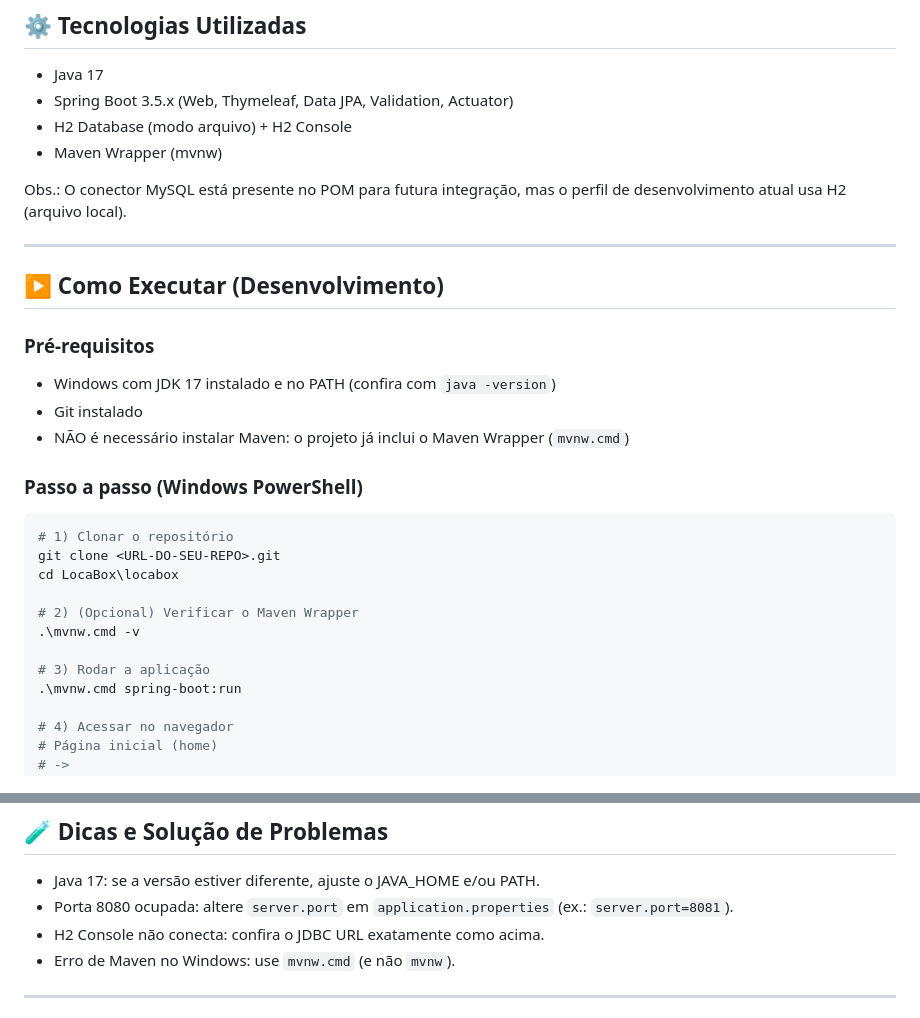
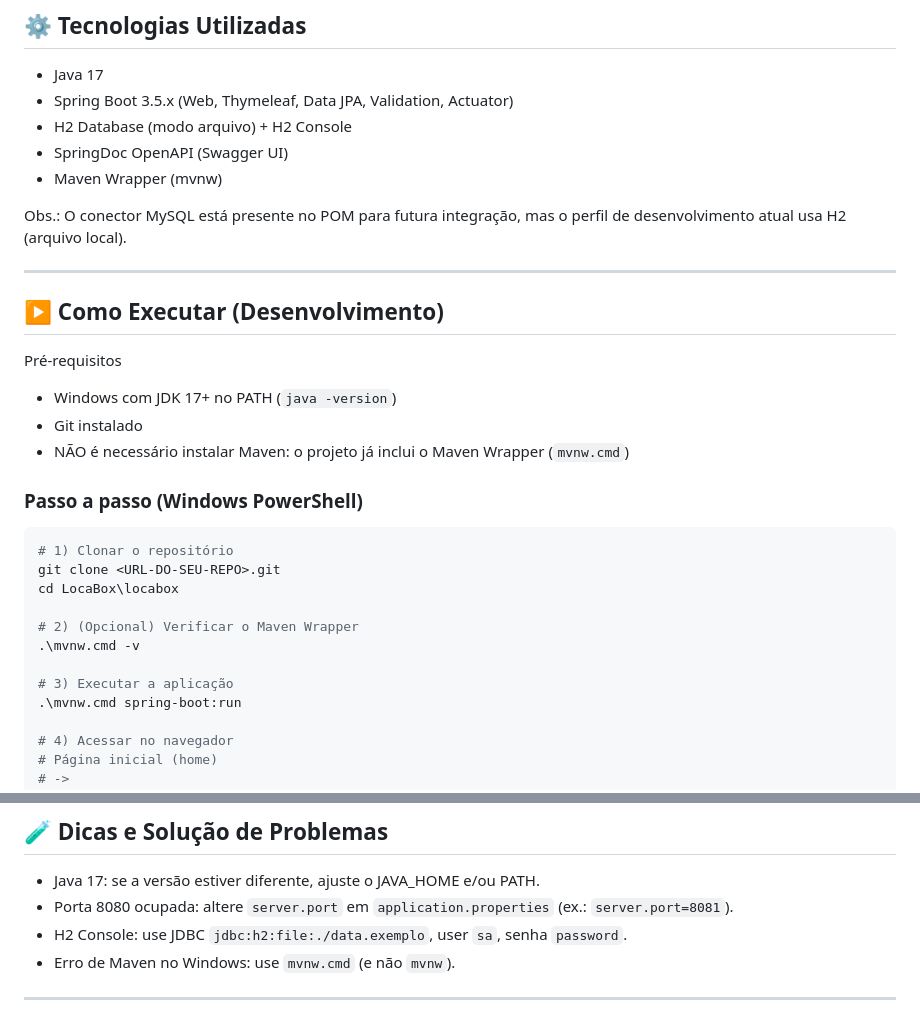
Before and after one commit to poisonbatata/LocaBox, a Markdown page: README.md, 2 parts joined by grey strips. GitHub-like rendering.

```diff
--- a/README.md
+++ b/README.md
@@ -12,6 +12,7 @@ Pacote base: `br.edu.iff.ccc.locabox`
 - Java 17
 - Spring Boot 3.5.x (Web, Thymeleaf, Data JPA, Validation, Actuator)
 - H2 Database (modo arquivo) + H2 Console
+- SpringDoc OpenAPI (Swagger UI)
 - Maven Wrapper (mvnw)
 
 Obs.: O conector MySQL está presente no POM para futura integração, mas o perfil de desenvolvimento atual usa H2 (arquivo local).
@@ -20,8 +21,8 @@ Obs.: O conector MySQL está presente no POM para futura integração, mas o per
 
 ## ▶️ Como Executar (Desenvolvimento)
 
-### Pré-requisitos
-- Windows com JDK 17 instalado e no PATH (confira com `java -version`)
+Pré-requisitos
+- Windows com JDK 17+ no PATH (`java -version`)
 - Git instalado
 - NÃO é necessário instalar Maven: o projeto já inclui o Maven Wrapper (`mvnw.cmd`)
 
@@ -34,7 +35,7 @@ cd LocaBox\locabox
 # 2) (Opcional) Verificar o Maven Wrapper
 .\mvnw.cmd -v
 
-# 3) Rodar a aplicação
+# 3) Executar a aplicação
 .\mvnw.cmd spring-boot:run
 
 # 4) Acessar no navegador
@@ -121,7 +197,7 @@ Abra os arquivos HTML localmente para navegar pelos protótipos de tela.
 ## 🧪 Dicas e Solução de Problemas
 - Java 17: se a versão estiver diferente, ajuste o JAVA_HOME e/ou PATH.
 - Porta 8080 ocupada: altere `server.port` em `application.properties` (ex.: `server.port=8081`).
-- H2 Console não conecta: confira o JDBC URL exatamente como acima.
+- H2 Console: use JDBC `jdbc:h2:file:./data.exemplo`, user `sa`, senha `password`.
 - Erro de Maven no Windows: use `mvnw.cmd` (e não `mvnw`).
 
 ---
```
Also changed, not shown: other parts of README.md (+85 -10 lines).
